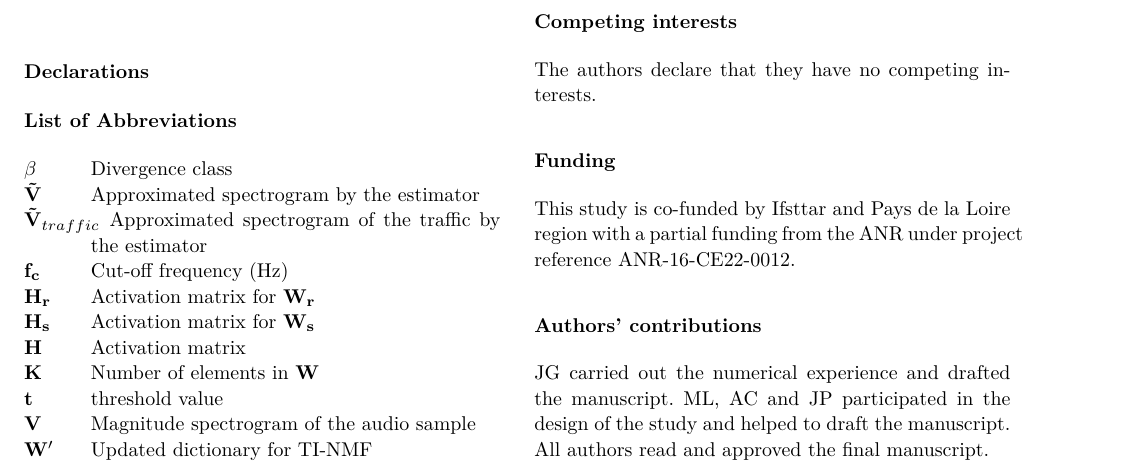
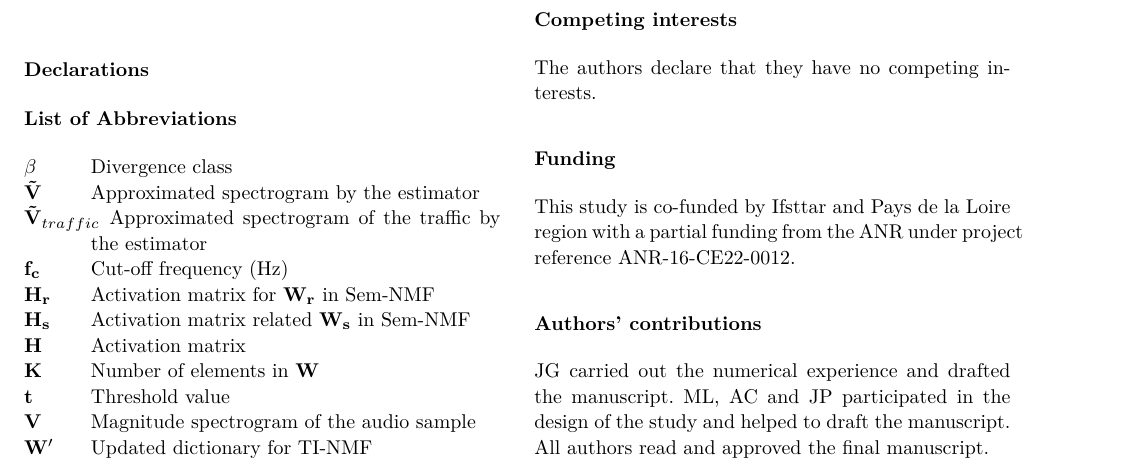
Before and after one commit to jean-remyGloaguen/article2017EstimationAmbiance, a LaTeX paper (paper/gloaguenNmfTraffic.tex): part of page 11 of 13, cut so that both start at the same text. Compiled offline with pdfLaTeX.

Commit message:
minor corrections

```diff
--- a/paper/gloaguenNmfTraffic.tex
+++ b/paper/gloaguenNmfTraffic.tex
@@ -511,5 +511,4 @@ The experimental protocol and the evaluated estimators have been implemented wit
 \nomenclature{$\mathbf{H}$}{Activation matrix}
 \nomenclature{$\mathbf{W_s}$}{Fixed dictionary matrix for Sem-NMF}
 \nomenclature{$\mathbf{W_r}$}{Mobile dictionary matrix for Sem-NMF}
-\nomenclature{$\mathbf{H_s}$}{Activation matrix for $\mathbf{W_s}$}
-\nomenclature{$\mathbf{H_r}$}{Activation matrix for $\mathbf{W_r}$}
+\nomenclature{$\mathbf{H_s}$}{Activation matrix related $\mathbf{W_s}$ in Sem-NMF}
```
Also changed, not shown: paper/gloaguenNmfTraffic.tex (3 more changed lines).
